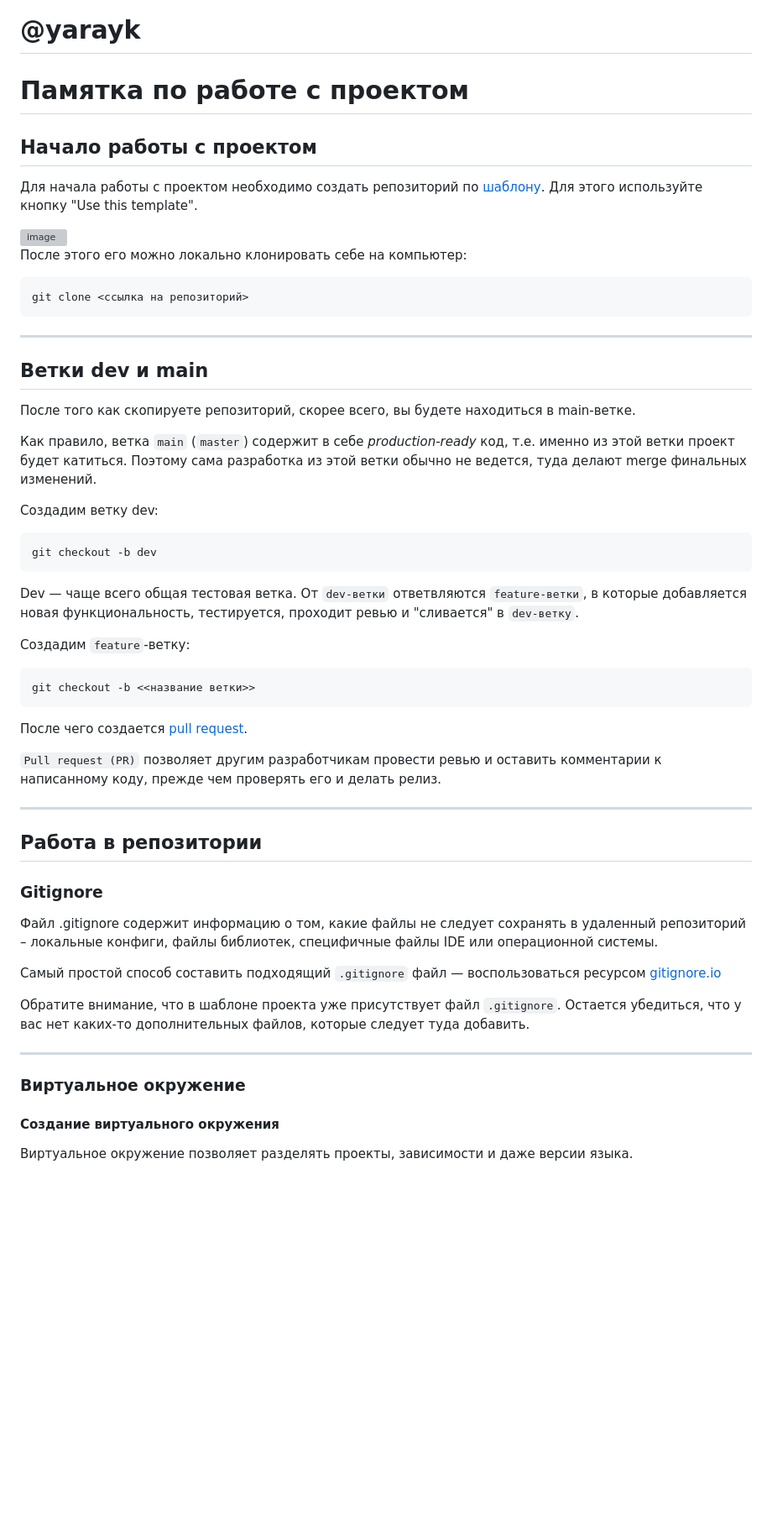
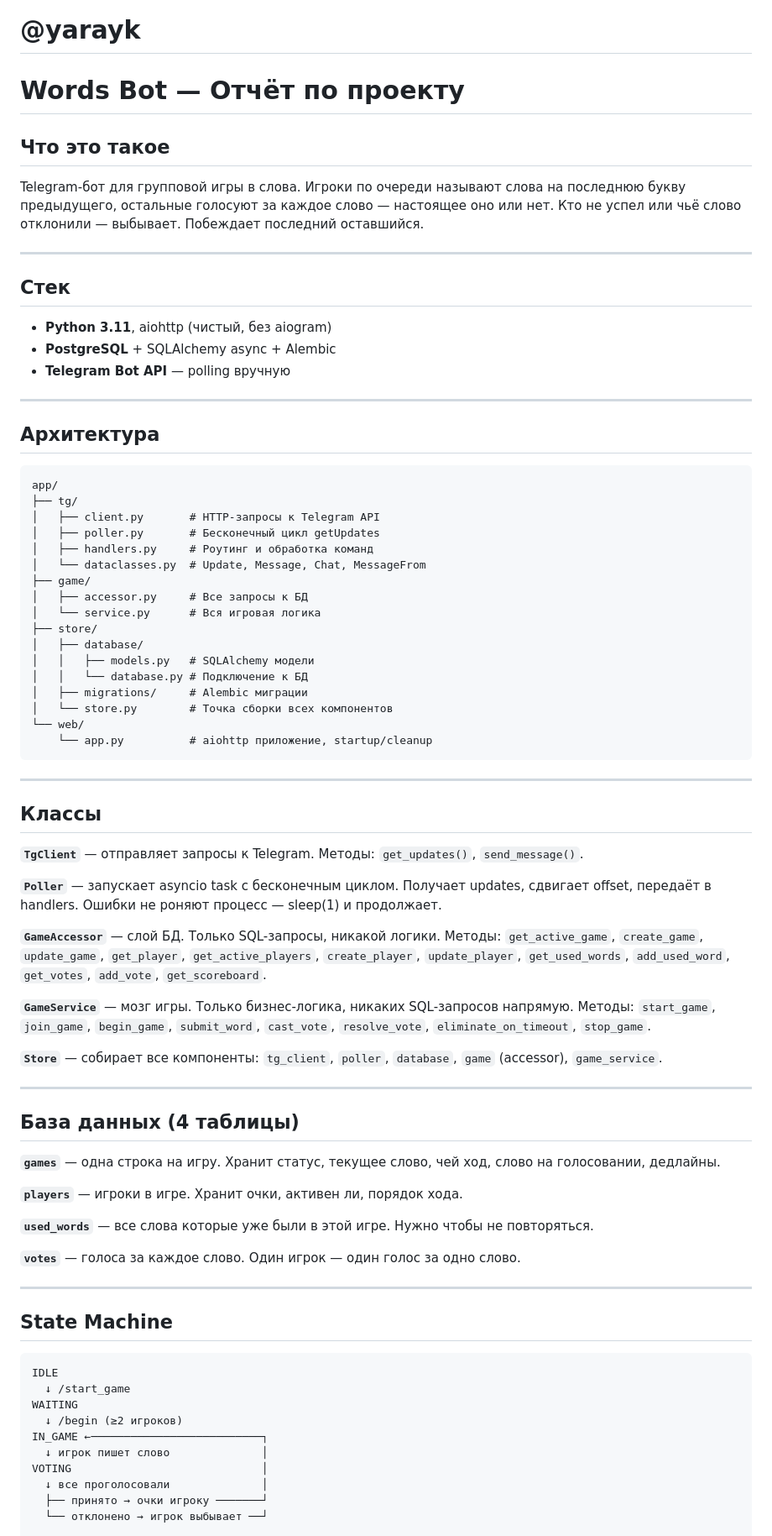
Before and after one commit to yarayk/word_game_bot, a Markdown page: README.md, the part around one of its changes. Shown at 84% size. Rendered like a GitHub page; blank space fills up the shorter version; grey boxes are pictures that could not be loaded.

Commit message:
Описание проекта

````diff
--- a/README.md
+++ b/README.md
@@ -2,58 +2,83 @@
 # Богданов Ярослав Антонович
 # @yarayk
 
-# Памятка по работе с проектом
+# Words Bot — Отчёт по проекту
 
-## Начало работы с проектом
-Для начала работы с проектом необходимо создать репозиторий по [шаблону](https://github.com/ktsstudio/backend-school-template-project). Для этого используйте кнопку "Use this template".
+## Что это такое
 
-<img width="579" alt="image" src="https://github.com/ktsstudio/backend-school-template-project/assets/79798334/1566de18-2be5-4570-b327-fa212f909ab0">
+Telegram-бот для групповой игры в слова. Игроки по очереди называют слова на последнюю букву предыдущего, остальные голосуют за каждое слово — настоящее оно или нет. Кто не успел или чьё слово отклонили — выбывает. Побеждает последний оставшийся.
 
-После этого его можно локально клонировать себе на компьютер:
+---
 
-``` sh
-git clone <ссылка на репозиторий>
+## Стек
+
+- **Python 3.11**, aiohttp (чистый, без aiogram)
+- **PostgreSQL** + SQLAlchemy async + Alembic
+- **Telegram Bot API** — polling вручную
+
+---
+
+## Архитектура
+
+```
+app/
+├── tg/
+│   ├── client.py       # HTTP-запросы к Telegram API
+│   ├── poller.py       # Бесконечный цикл getUpdates
+│   ├── handlers.py     # Роутинг и обработка команд
+│   └── dataclasses.py  # Update, Message, Chat, MessageFrom
+├── game/
+│   ├── accessor.py     # Все запросы к БД
+│   └── service.py      # Вся игровая логика
+├── store/
+│   ├── database/
+│   │   ├── models.py   # SQLAlchemy модели
+│   │   └── database.py # Подключение к БД
+│   ├── migrations/     # Alembic миграции
+│   └── store.py        # Точка сборки всех компонентов
+└── web/
+    └── app.py          # aiohttp приложение, startup/cleanup
 ```
 
 ---
-## Ветки dev и main
-После того как скопируете репозиторий, скорее всего, вы будете находиться в main-ветке.
 
-Как правило, ветка `main` (`master`) содержит в себе _production-ready_ код, т.е. именно из этой ветки проект будет катиться. Поэтому сама разработка из этой ветки обычно не ведется, туда делают merge финальных изменений.
+## Классы
 
-Создадим ветку dev:
-``` sh
-git checkout -b dev
-```
+**`TgClient`** — отправляет запросы к Telegram. Методы: `get_updates()`, `send_message()`.
 
-Dev — чаще всего общая тестовая ветка. От `dev-ветки` ответвляются `feature-ветки`, в которые добавляется новая функциональность, тестируется, проходит ревью и "сливается" в `dev-ветку`.
+**`Poller`** — запускает asyncio task с бесконечным циклом. Получает updates, сдвигает offset, передаёт в handlers. Ошибки не роняют процесс — sleep(1) и продолжает.
 
-Создадим `feature`-ветку:
-``` sh
-git checkout -b <<название ветки>>
-```
+**`GameAccessor`** — слой БД. Только SQL-запросы, никакой логики. Методы: `get_active_game`, `create_game`, `update_game`, `get_player`, `get_active_players`, `create_player`, `update_player`, `get_used_words`, `add_used_word`, `get_votes`, `add_vote`, `get_scoreboard`.
 
-После чего создается [pull request](https://docs.github.com/en/pull-requests/collaborating-with-pull-requests/proposing-changes-to-your-work-with-pull-requests/creating-a-pull-request).
+**`GameService`** — мозг игры. Только бизнес-логика, никаких SQL-запросов напрямую. Методы: `start_game`, `join_game`, `begin_game`, `submit_word`, `cast_vote`, `resolve_vote`, `eliminate_on_timeout`, `stop_game`.
 
-`Pull request (PR)` позволяет другим разработчикам провести ревью и оставить комментарии к написанному коду, прежде чем проверять его и делать релиз.
-
+**`Store`** — собирает все компоненты: `tg_client`, `poller`, `database`, `game` (accessor), `game_service`.
 
 ---
-## Работа в репозитории
 
-### Gitignore
+## База данных (4 таблицы)
 
-Файл .gitignore содержит информацию о том, какие файлы не следует сохранять в удаленный репозиторий – локальные конфиги, файлы библиотек, специфичные файлы IDE или операционной системы.
+**`games`** — одна строка на игру. Хранит статус, текущее слово, чей ход, слово на голосовании, дедлайны.
 
-Самый простой способ составить подходящий `.gitignore` файл — воспользоваться ресурсом [gitignore.io](https://www.toptal.com/developers/gitignore/)
+**`players`** — игроки в игре. Хранит очки, активен ли, порядок хода.
 
+**`used_words`** — все слова которые уже были в этой игре. Нужно чтобы не повторяться.
 
-Обратите внимание, что в шаблоне проекта уже присутствует файл `.gitignore`. Остается убедиться, что у вас нет каких-то дополнительных файлов, которые следует туда добавить.
+**`votes`** — голоса за каждое слово. Один игрок — один голос за одно слово.
 
 ---
-### Виртуальное окружение
 
-#### Создание виртуального окружения
+## State Machine
 
-Виртуальное окружение позволяет разделять проекты, зависимости и даже версии языка.
+```
+IDLE
+  ↓ /start_game
+WAITING
+  ↓ /begin (≥2 игроков)
+IN_GAME ←──────────────────────────┐
+  ↓ игрок пишет слово              │
+VOTING                             │
+  ↓ все проголосовали              │
+  ├── принято → очки игроку ───────┘
+  └── отклонено → игрок выбывает ──┘
 
````
Also changed, not shown: other parts of README.md (+50 -69 lines).
